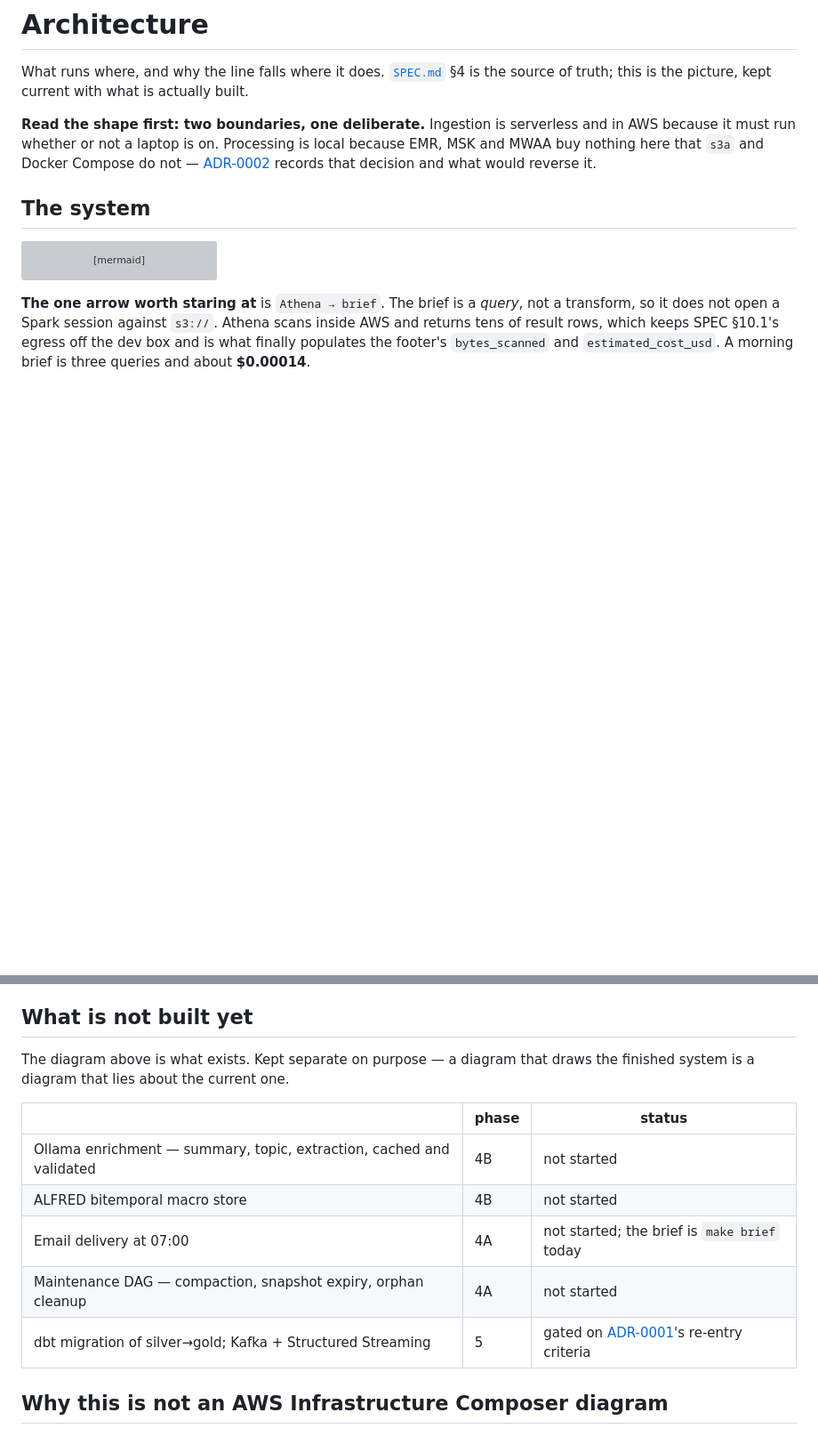
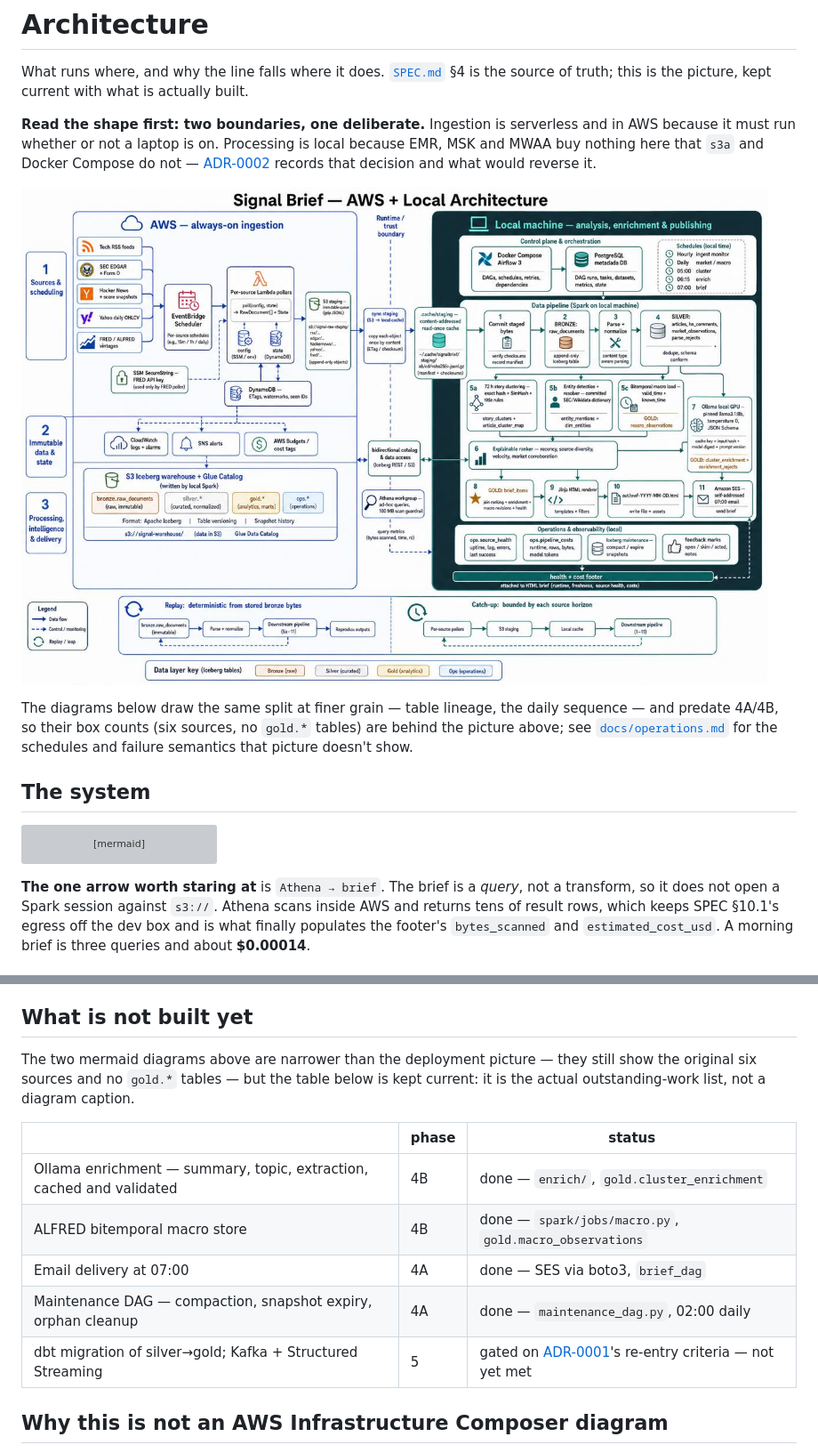
Before and after one commit to SouhailBourhim/signal-brief, a Markdown page: docs/architecture.md, 2 parts joined by grey strips. Shown: that part at 89% size. Drawn GitHub-style; pictures changed too: docs/assets/deployment-topology.jpeg (added); blank space fills up the shorter version; grey boxes are pictures that could not be loaded.

```diff
--- a/docs/architecture.md
+++ b/docs/architecture.md
@@ -7,6 +7,13 @@ source of truth; this is the picture, kept current with what is actually built.
 because it must run whether or not a laptop is on. Processing is local because EMR, MSK and
 MWAA buy nothing here that `s3a` and Docker Compose do not — [ADR-0002](decisions/ADR-0002-local-runtime-shape.md)
 records that decision and what would reverse it.
+
+![AWS and local deployment topology: the always-on AWS ingestion box next to the local analysis, enrichment and publishing box, the numbered pipeline stages, and the replay/catch-up loop between them](assets/deployment-topology.jpeg)
+
+The diagrams below draw the same split at finer grain — table lineage, the daily sequence —
+and predate 4A/4B, so their box counts (six sources, no `gold.*` tables) are behind the
+picture above; see [`docs/operations.md`](operations.md) for the schedules and failure
+semantics that picture doesn't show.
 
 ## The system
 
@@ -168,16 +175,17 @@ a cron expression.
 
 ## What is not built yet
 
-The diagram above is what exists. Kept separate on purpose — a diagram that draws the
-finished system is a diagram that lies about the current one.
+The two mermaid diagrams above are narrower than the deployment picture — they still show
+the original six sources and no `gold.*` tables — but the table below is kept current: it is
+the actual outstanding-work list, not a diagram caption.
 
 | | phase | status |
 |---|---|---|
-| Ollama enrichment — summary, topic, extraction, cached and validated | 4B | not started |
-| ALFRED bitemporal macro store | 4B | not started |
-| Email delivery at 07:00 | 4A | not started; the brief is `make brief` today |
-| Maintenance DAG — compaction, snapshot expiry, orphan cleanup | 4A | not started |
-| dbt migration of silver→gold; Kafka + Structured Streaming | 5 | gated on [ADR-0001](decisions/ADR-0001-no-kafka.md)'s re-entry criteria |
+| Ollama enrichment — summary, topic, extraction, cached and validated | 4B | done — `enrich/`, `gold.cluster_enrichment` |
+| ALFRED bitemporal macro store | 4B | done — `spark/jobs/macro.py`, `gold.macro_observations` |
+| Email delivery at 07:00 | 4A | done — SES via boto3, `brief_dag` |
+| Maintenance DAG — compaction, snapshot expiry, orphan cleanup | 4A | done — `maintenance_dag.py`, 02:00 daily |
+| dbt migration of silver→gold; Kafka + Structured Streaming | 5 | gated on [ADR-0001](decisions/ADR-0001-no-kafka.md)'s re-entry criteria — not yet met |
 
 ## Why this is not an AWS Infrastructure Composer diagram
 
```
Also changed, not shown: README.md (+5 -0 lines), docs/operations.md (added, +60 -0 lines), docs/assets/daily-timeline.jpeg (added), docs/assets/data-lifecycle.jpeg (added), docs/assets/project-story.jpeg (added), docs/assets/reliability-and-replay.jpeg (added).
